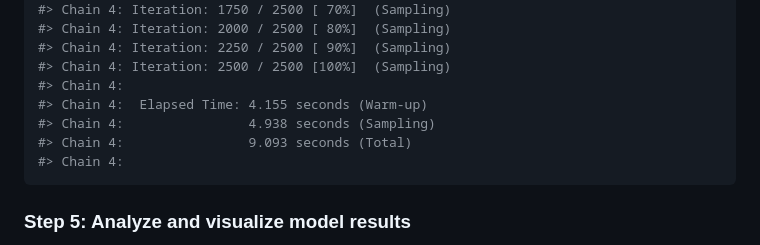
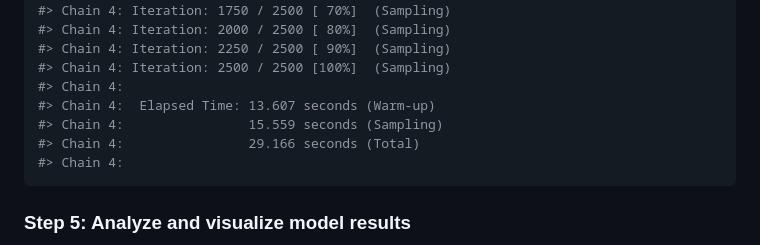
Before and after one commit to albertocarm/bayescores, a Markdown page: README.md, the part around the change printed below. GitHub-like rendering.

````diff
--- a/README.md
+++ b/README.md
@@ -244,9 +244,9 @@ bayesian_fit <- fit_bayesian_cure_model(
 #> Chain 4: Iteration: 2250 / 2500 [ 90%]  (Sampling)
 #> Chain 4: Iteration: 2500 / 2500 [100%]  (Sampling)
 #> Chain 4:
-#> Chain 4:  Elapsed Time: 4.155 seconds (Warm-up)
-#> Chain 4:                4.938 seconds (Sampling)
-#> Chain 4:                9.093 seconds (Total)
+#> Chain 4:  Elapsed Time: 13.607 seconds (Warm-up)
+#> Chain 4:                15.559 seconds (Sampling)
+#> Chain 4:                29.166 seconds (Total)
 #> Chain 4:
 ```
 
````
Also changed, not shown: other parts of README.md (+18 -18 lines), man/figures/README-outcomes-summary-2.png (added), man/figures/README-plot-qol-1.png (added), man/figures/README-show-toxicity-1.png (added), man/figures/README-show-toxicity-2.png (added), 1 other file.
